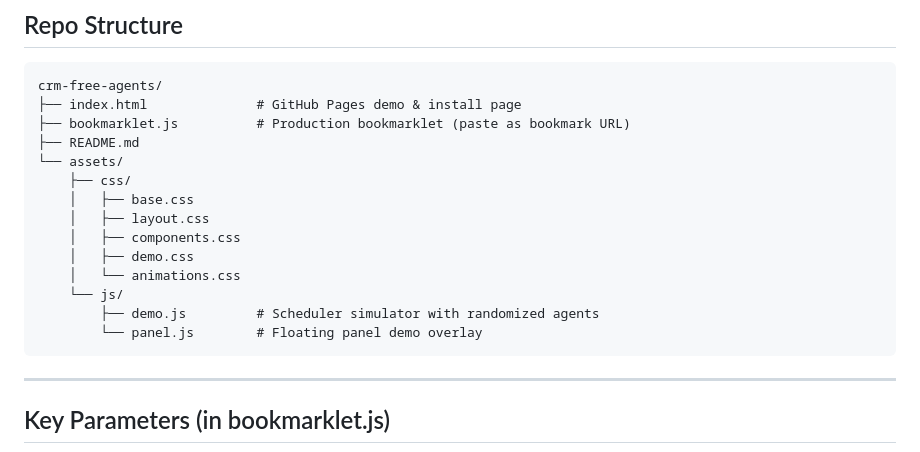
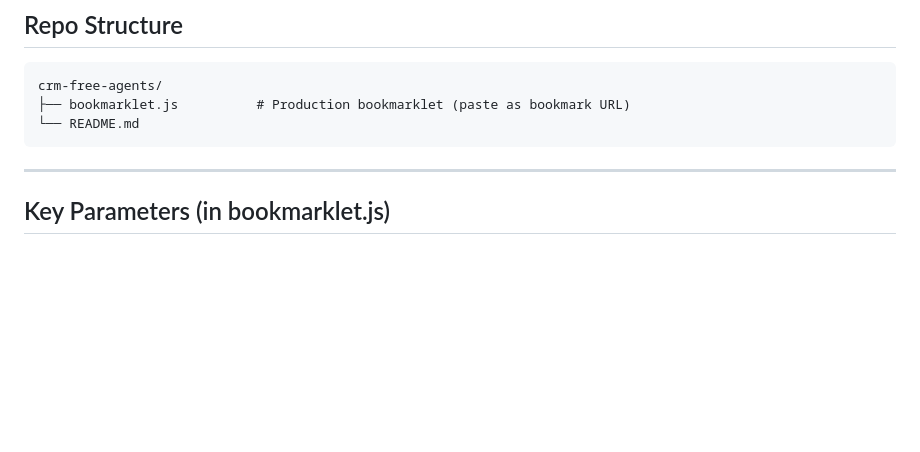
Before and after one commit to filooww/crm-free-agents, a Markdown page: README.md, the part around the change. GitHub-like rendering; blank space fills up the shorter version.

````diff
--- a/README.md
+++ b/README.md
@@ -111,19 +111,8 @@ The **→** button re-uses the same programmatic scroll logic to jump the CRM to
 
 ```
 crm-free-agents/
-├── index.html              # GitHub Pages demo & install page
 ├── bookmarklet.js          # Production bookmarklet (paste as bookmark URL)
-├── README.md
-└── assets/
-    ├── css/
-    │   ├── base.css
-    │   ├── layout.css
-    │   ├── components.css
-    │   ├── demo.css
-    │   └── animations.css
-    └── js/
-        ├── demo.js         # Scheduler simulator with randomized agents
-        └── panel.js        # Floating panel demo overlay
+└── README.md
 ```
 
 ---
````
